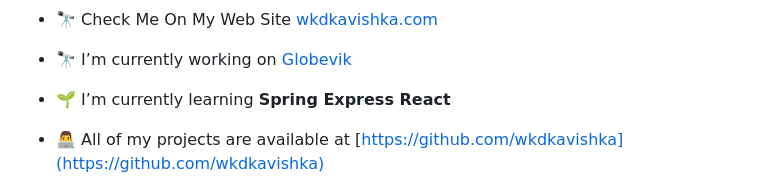
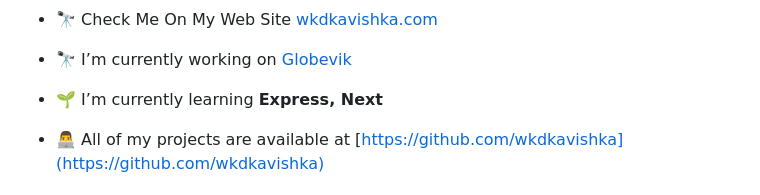
Before and after one commit to wkdkavishka/wkdkavishka, a Markdown page: README.md, the part around the change printed below. Rendered like a GitHub page.

Commit message:
CHANGE features - test -5
# Conflicts:
#	README.md

# Conflicts:
#	README.md

```diff
--- a/README.md
+++ b/README.md
@@ -53,7 +42,7 @@
 
 - 🔭 I’m currently working on [Globevik](https://github.com/Globevik)
 
-- 🌱 I’m currently learning **Spring Express React**
+- 🌱 I’m currently learning **Express, Next**
 
 - 👨‍💻 All of my projects are available at [https://github.com/wkdkavishka](https://github.com/wkdkavishka)
 
```
Also changed, not shown: other parts of README.md (+1 -12 lines).
